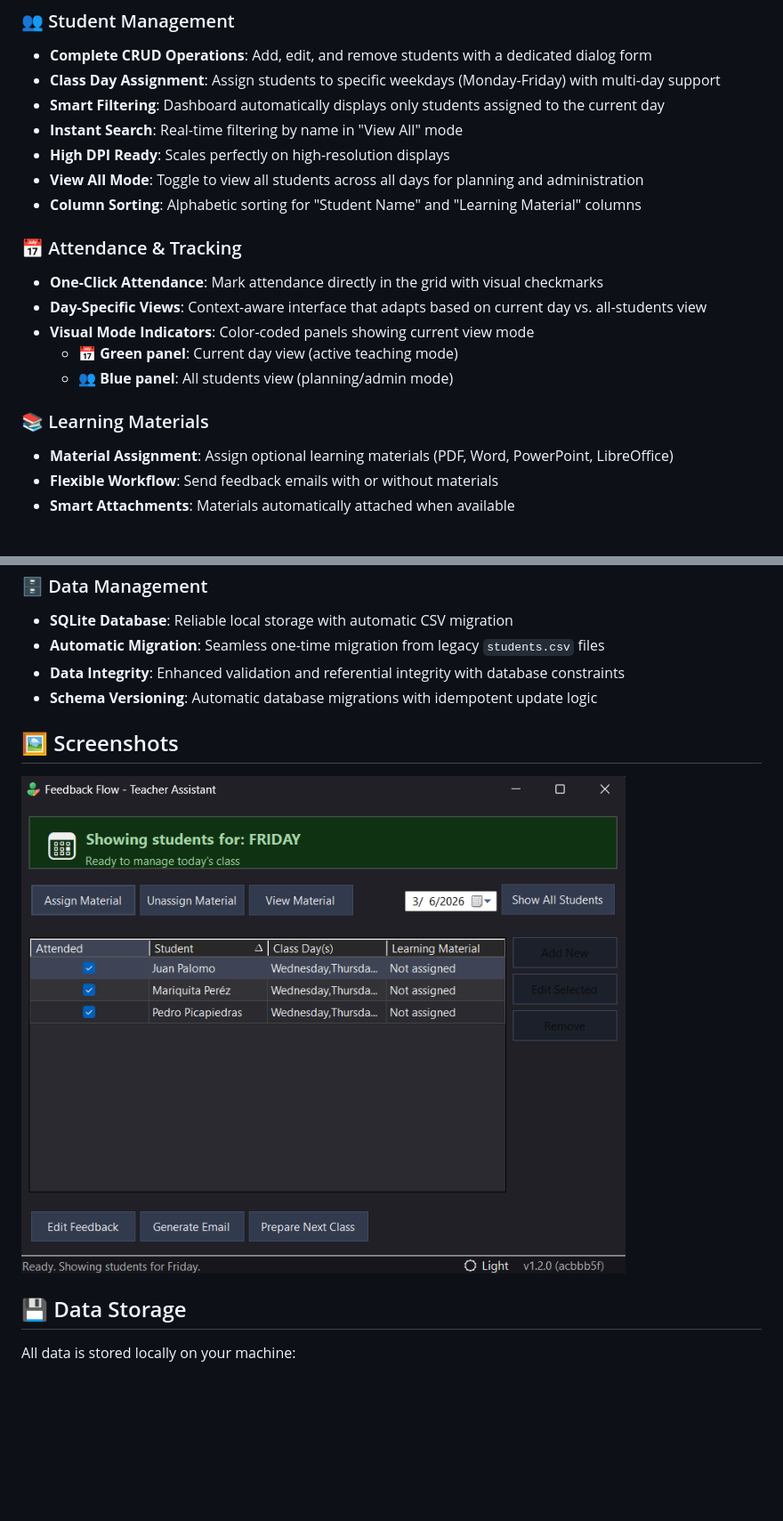
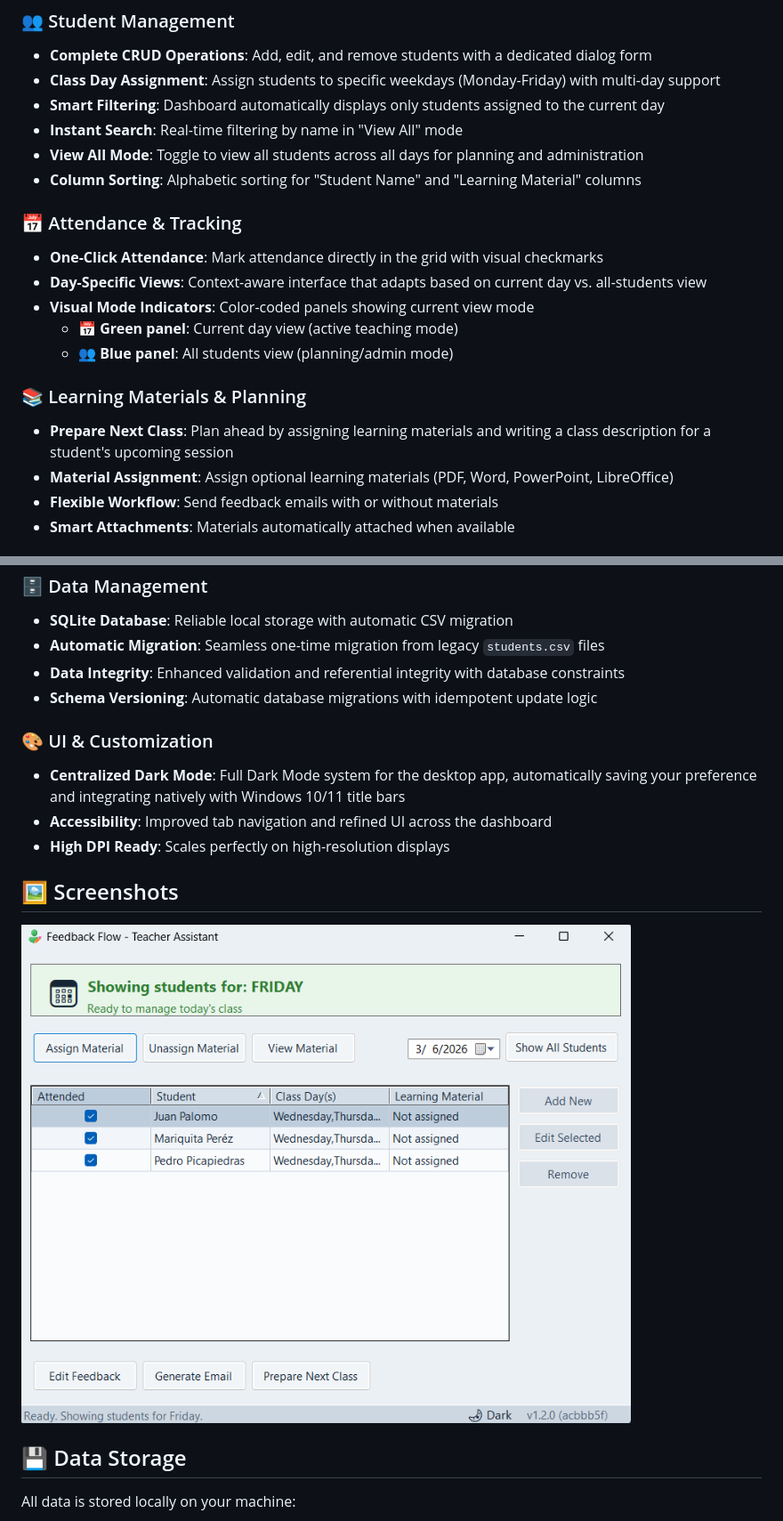
Before and after one commit to Cortocircuito/Feedback-Flow, a Markdown page: README.md, 2 parts joined by grey strips. Shown at 89% size. GitHub-like rendering; pictures changed too: Assets/app-screenshot-light.png (added); blank space fills up the shorter version.

Commit message:
Add light mode screenshot and update UI docs/screenshots
Added app-screenshot-light.png and updated index.html to show
the correct screenshot based on dark/light mode. Enhanced
README with a new UI & Customization section, clarified
High DPI support, and added a screenshots section showing
both light and dark modes. Improved Learning Materials
section for clarity.

```diff
--- a/README.md
+++ b/README.md
@@ -55,7 +55,6 @@ Feedback Flow is perfect for:
 - **Class Day Assignment**: Assign students to specific weekdays (Monday-Friday) with multi-day support
 - **Smart Filtering**: Dashboard automatically displays only students assigned to the current day
 - **Instant Search**: Real-time filtering by name in "View All" mode
-- **High DPI Ready**: Scales perfectly on high-resolution displays
 - **View All Mode**: Toggle to view all students across all days for planning and administration
 - **Column Sorting**: Alphabetic sorting for "Student Name" and "Learning Material" columns
 
@@ -66,7 +65,8 @@ Feedback Flow is perfect for:
   - 📅 **Green panel**: Current day view (active teaching mode)
   - 👥 **Blue panel**: All students view (planning/admin mode)
 
-### 📚 Learning Materials
+### 📚 Learning Materials & Planning
+- **Prepare Next Class**: Plan ahead by assigning learning materials and writing a class description for a student's upcoming session
 - **Material Assignment**: Assign optional learning materials (PDF, Word, PowerPoint, LibreOffice)
 - **Flexible Workflow**: Send feedback emails with or without materials
 - **Smart Attachments**: Materials automatically attached when available
@@ -89,9 +89,14 @@ Feedback Flow is perfect for:
 - **Data Integrity**: Enhanced validation and referential integrity with database constraints
 - **Schema Versioning**: Automatic database migrations with idempotent update logic
 
+### 🎨 UI & Customization
+- **Centralized Dark Mode**: Full Dark Mode system for the desktop app, automatically saving your preference and integrating natively with Windows 10/11 title bars
+- **Accessibility**: Improved tab navigation and refined UI across the dashboard
+- **High DPI Ready**: Scales perfectly on high-resolution displays
+
 ## 🖼️ Screenshots
 
-![Application Screenshot](Assets/app-screenshot.png)
+![Application Screenshot](Assets/app-screenshot-light.png)
 
 ## 💾 Data Storage
 
```
Also changed, not shown: Assets/app-screenshot-dark.png (renamed from Assets/app-screenshot.png), 1 other file.
